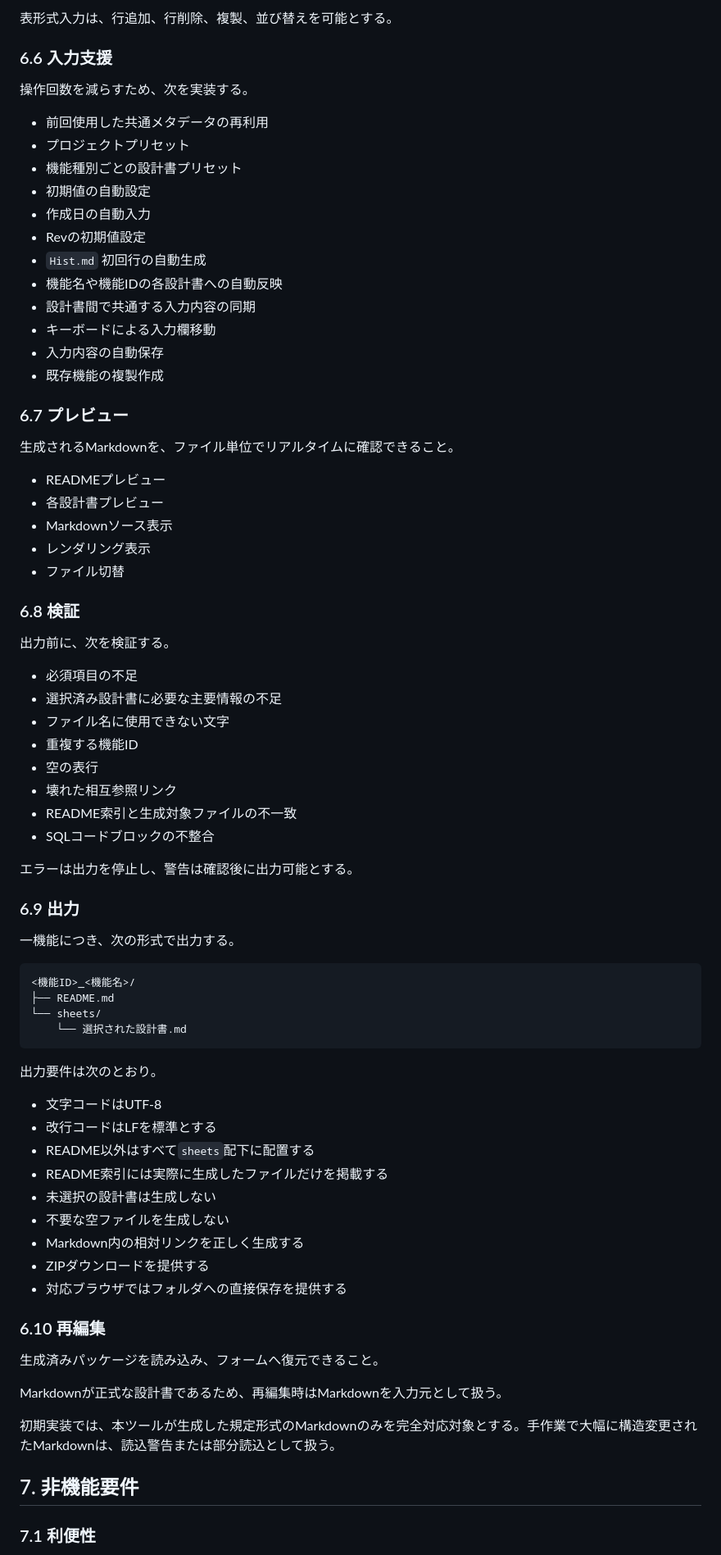
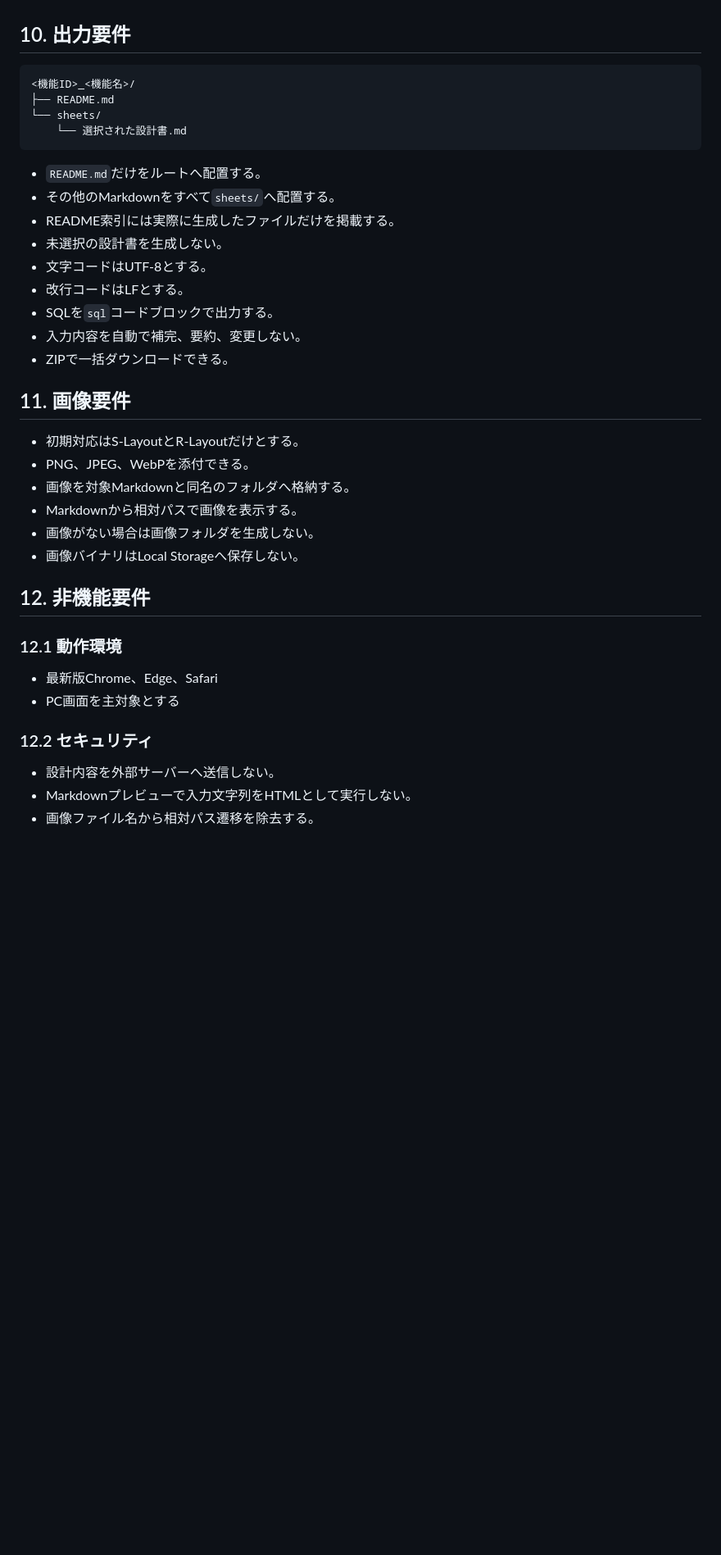
Before and after one commit to zony21/docs-generator, a Markdown page: docs/01_PRODUCT_REQUIREMENTS.md, the part around one of its changes. Shown at 82% size. GitHub-like rendering; blank space fills up the shorter version.

````diff
--- a/docs/01_PRODUCT_REQUIREMENTS.md
+++ b/docs/01_PRODUCT_REQUIREMENTS.md
@@ -138,50 +126,4 @@ Docs Generatorは、必要項目を選択・入力することで、一機能分
-表形式入力は、行追加、行削除、複製、並び替えを可能とする。
-
-### 6.6 入力支援
-
-操作回数を減らすため、次を実装する。
-
-- 前回使用した共通メタデータの再利用
-- プロジェクトプリセット
-- 機能種別ごとの設計書プリセット
-- 初期値の自動設定
-- 作成日の自動入力
-- Revの初期値設定
-- `Hist.md` 初回行の自動生成
-- 機能名や機能IDの各設計書への自動反映
-- 設計書間で共通する入力内容の同期
-- キーボードによる入力欄移動
-- 入力内容の自動保存
-- 既存機能の複製作成
-
-### 6.7 プレビュー
-
-生成されるMarkdownを、ファイル単位でリアルタイムに確認できること。
-
-- READMEプレビュー
-- 各設計書プレビュー
-- Markdownソース表示
-- レンダリング表示
-- ファイル切替
-
-### 6.8 検証
-
-出力前に、次を検証する。
-
-- 必須項目の不足
-- 選択済み設計書に必要な主要情報の不足
-- ファイル名に使用できない文字
-- 重複する機能ID
-- 空の表行
-- 壊れた相互参照リンク
-- README索引と生成対象ファイルの不一致
-- SQLコードブロックの不整合
-
-エラーは出力を停止し、警告は確認後に出力可能とする。
-
-### 6.9 出力
-
-一機能につき、次の形式で出力する。
+## 10. 出力要件
 
 ```text
 <機能ID>_<機能名>/
@@ -190,27 +132,35 @@ Docs Generatorは、必要項目を選択・入力することで、一機能分
     └── 選択された設計書.md
 ```
 
-出力要件は次のとおり。
+- `README.md`だけをルートへ配置する。
+- その他のMarkdownをすべて`sheets/`へ配置する。
+- README索引には実際に生成したファイルだけを掲載する。
+- 未選択の設計書を生成しない。
+- 文字コードはUTF-8とする。
+- 改行コードはLFとする。
+- SQLを`sql`コードブロックで出力する。
+- 入力内容を自動で補完、要約、変更しない。
+- ZIPで一括ダウンロードできる。
 
-- 文字コードはUTF-8
-- 改行コードはLFを標準とする
-- README以外はすべて`sheets`配下に配置する
-- README索引には実際に生成したファイルだけを掲載する
-- 未選択の設計書は生成しない
-- 不要な空ファイルを生成しない
-- Markdown内の相対リンクを正しく生成する
-- ZIPダウンロードを提供する
-- 対応ブラウザではフォルダへの直接保存を提供する
+## 11. 画像要件
 
-### 6.10 再編集
+- 初期対応はS-LayoutとR-Layoutだけとする。
+- PNG、JPEG、WebPを添付できる。
+- 画像を対象Markdownと同名のフォルダへ格納する。
+- Markdownから相対パスで画像を表示する。
+- 画像がない場合は画像フォルダを生成しない。
+- 画像バイナリはLocal Storageへ保存しない。
 
-生成済みパッケージを読み込み、フォームへ復元できること。
+## 12. 非機能要件
 
-Markdownが正式な設計書であるため、再編集時はMarkdownを入力元として扱う。
+### 12.1 動作環境
 
-初期実装では、本ツールが生成した規定形式のMarkdownのみを完全対応対象とする。手作業で大幅に構造変更されたMarkdownは、読込警告または部分読込として扱う。
+- 最新版Chrome、Edge、Safari
+- PC画面を主対象とする
 
-## 7. 非機能要件
+### 12.2 セキュリティ
 
-### 7.1 利便性
+- 設計内容を外部サーバーへ送信しない。
+- Markdownプレビューで入力文字列をHTMLとして実行しない。
+- 画像ファイル名から相対パス遷移を除去する。
 
````
Also changed, not shown: other parts of docs/01_PRODUCT_REQUIREMENTS.md (+99 -140 lines).
